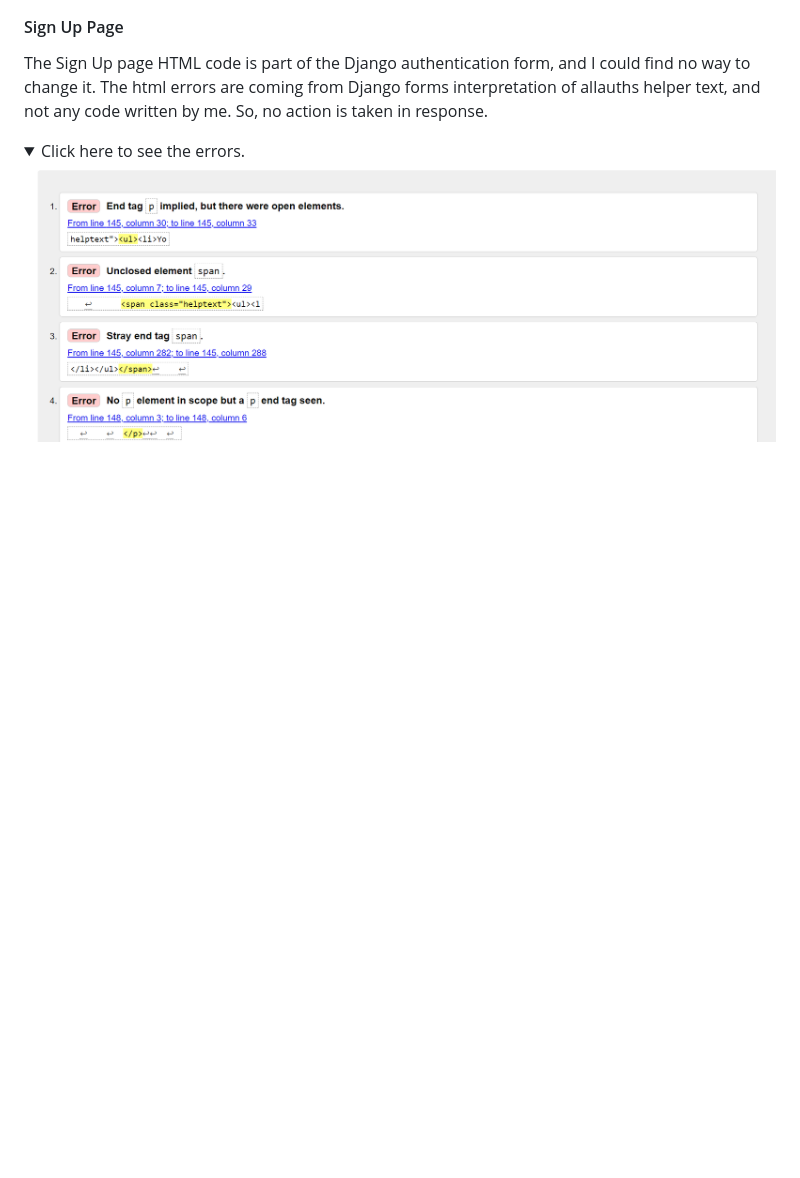
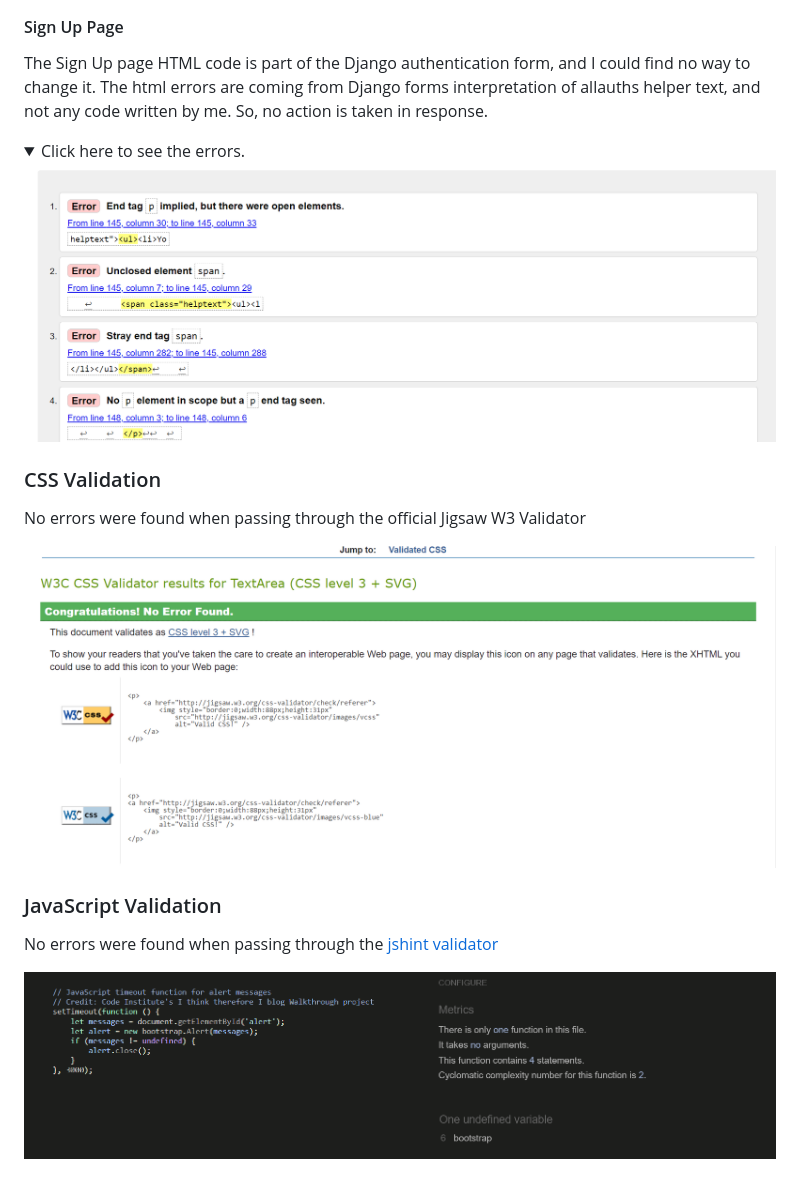
Before and after one commit to gayatrig19/tasty-tales-website-pp4, a Markdown page: README.md, the part around the change printed below. Rendered like a GitHub page; pictures changed too: documentation/docs_images/css-page-validation.png (added), documentation/docs_images/javascript-code-jshint-validation.png (added); folded sections open; blank space fills up the shorter version.

Commit message:
Add css, javascript and python validation testing images to Readme file

```diff
--- a/README.md
+++ b/README.md
@@ -493,6 +493,20 @@ All errors listed by W3Validator are related to Summernote, and not any code wri
 
   <summary>Click here to see the errors.</summary>
 
-  ![signup-html-validation-error](documentation/docs_images/sign-up-form-error-html-validation.png)
+![signup-html-validation-error](documentation/docs_images/sign-up-form-error-html-validation.png)
 
   </details>
+
+
+### CSS Validation
+No errors were found when passing through the official Jigsaw W3 Validator
+
+![css-validation-check](documentation/docs_images/css-page-validation.png)
+
+
+### JavaScript Validation
+No errors were found when passing through the [jshint validator](https://jshint.com/)
+
+![javascript-validation-check](documentation/docs_images/javascript-code-jshint-validation.png)
+
+
```
Also changed, not shown: other parts of README.md (+11 -3 lines), documentation/docs_images/python-ci-linter-validation.png (added), documentation/docs_images/settings-python-validation-warnings.png (added).
